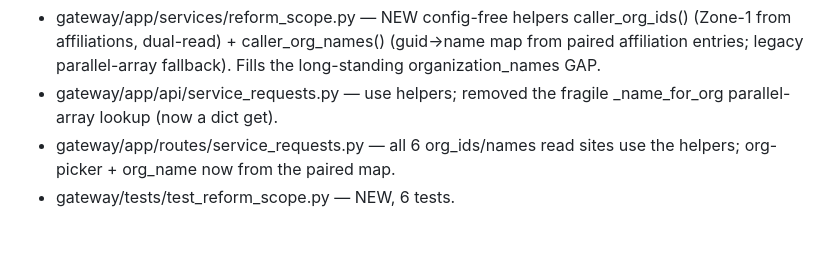
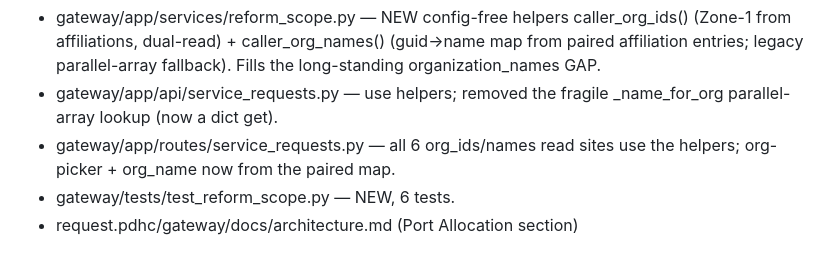
Before and after one commit to profingvar/request.pdhc, a Markdown page: changed_files.md, the part around the change. Rendered like a GitHub page.

```diff
--- a/changed_files.md
+++ b/changed_files.md
@@ -513,3 +513,4 @@ All edited files are noted here with full path, per Rule 17.
 - gateway/app/routes/service_requests.py — all 6 org_ids/names read sites use
   the helpers; org-picker + org_name now from the paired map.
 - gateway/tests/test_reform_scope.py — NEW, 6 tests.
+- request.pdhc/gateway/docs/architecture.md (Port Allocation section)
```
Also changed, not shown: gateway/docs/architecture.md (+10 -0 lines).
